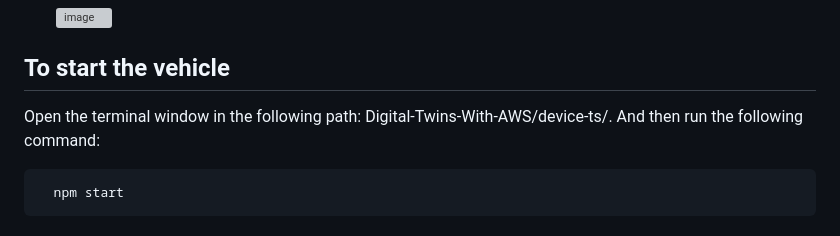
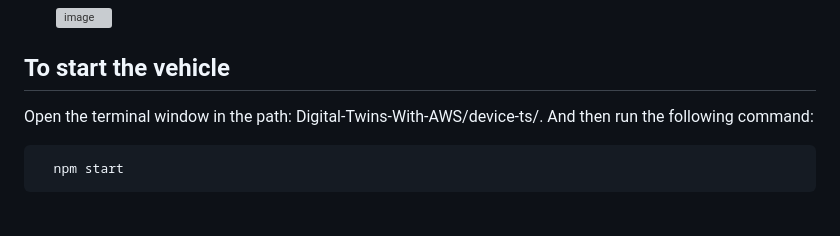
Before and after one commit to mongodb-industry-solutions/Vehicle-Digital-Twin-Feedback-Loop, a Markdown page: Demo_Instructions.md, the part around the change. Rendered like a GitHub page; grey boxes are pictures that could not be loaded.

```diff
--- a/Demo_Instructions.md
+++ b/Demo_Instructions.md
@@ -22,7 +22,7 @@ Looking at the architecture above, the demo setup includes a vehicle simulator b
 
 ## To start the vehicle
 
-   Open the terminal window in the following path: Digital-Twins-With-AWS/device-ts/. And then run the following command:
+   Open the terminal window in the path: Digital-Twins-With-AWS/device-ts/. And then run the following command:
 
       npm start
 
```
